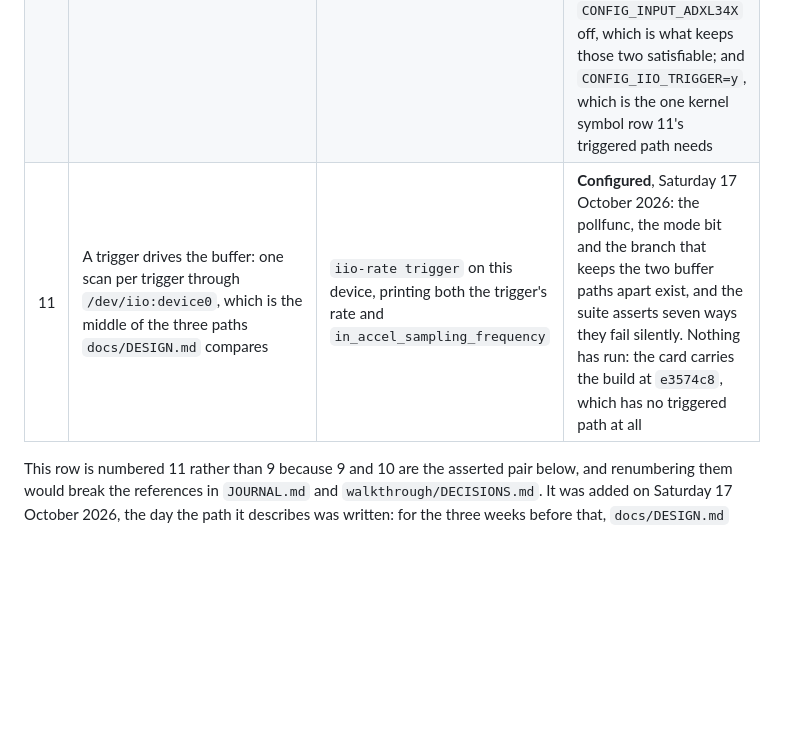
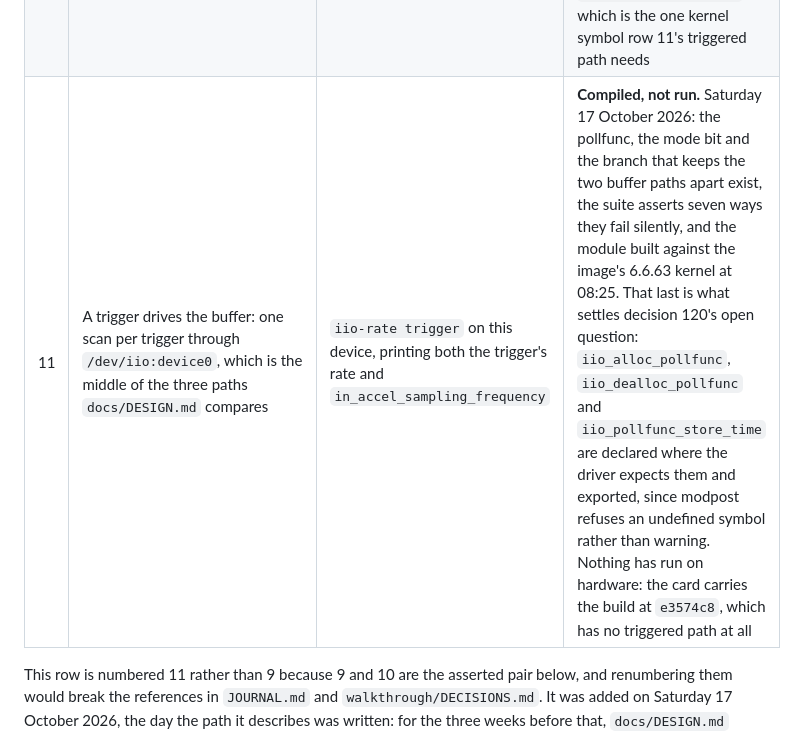
Before and after one commit to ambrosiobing/embedded-linux, a Markdown page: projects/05-iio-adxl345/README.md, the part around the change. GitHub-like rendering; blank space fills up the shorter version.

```diff
--- a/projects/05-iio-adxl345/README.md
+++ b/projects/05-iio-adxl345/README.md
@@ -128,7 +128,7 @@ means a board did.
 | 6 | Single tap, double tap and free fall arrive as IIO events rather than as an invention of this driver | `iio-events` output while the board is tapped | **Measured**, Friday 16 October 2026, twice. The second run is the one to read: with the registers put right and only single tap armed, 33 events in 20 seconds, in `docs/evidence/events-singletap-2026-10-16.csv`. The first run, `events-2026-10-16.csv`, carried two double taps and a free fall and was taken with the interrupt polarity inverted. This row read "Configured" for two weeks while the three events could not fire at all; journal sections 14, 17, 18 and 19 |
 | 7 | Swapping the compatible string in the overlay moves the same hardware onto mainline's driver, and the two agree | two `iio-rate` runs, one per driver, on the same board | **Not started**, and it is the criterion this project exists to make possible |
 | 8 | Every symbol in the fragment is real, and every one reaches the built `.config` | `./go ksym -f adxl345` before, `./go kconfig -f adxl345` after | **Measured**, Saturday 17 October 2026, both halves. `./go ksym` against the 6.6.63 tree, 20854 declarations indexed: every line of `bench.cfg` and `adxl345.cfg` names a symbol that exists, and three are promptless rather than the one this project had thought about. `./go kconfig` then read the `.config` the build wrote at 07:44 and found every option of both fragments present. `CONFIG_REGMAP_I2C=y` and `CONFIG_REGMAP_SPI=y`, so the two predictions are true in this image and are now evidence rather than reasoning; `CONFIG_ADXL345=m` beside the two bus modules; `CONFIG_INPUT_ADXL34X` off, which is what keeps those two satisfiable; and `CONFIG_IIO_TRIGGER=y`, which is the one kernel symbol row 11's triggered path needs |
-| 11 | A trigger drives the buffer: one scan per trigger through `/dev/iio:device0`, which is the middle of the three paths `docs/DESIGN.md` compares | `iio-rate trigger` on this device, printing both the trigger's rate and `in_accel_sampling_frequency` | **Configured**, Saturday 17 October 2026: the pollfunc, the mode bit and the branch that keeps the two buffer paths apart exist, and the suite asserts seven ways they fail silently. Nothing has run: the card carries the build at `e3574c8`, which has no triggered path at all |
+| 11 | A trigger drives the buffer: one scan per trigger through `/dev/iio:device0`, which is the middle of the three paths `docs/DESIGN.md` compares | `iio-rate trigger` on this device, printing both the trigger's rate and `in_accel_sampling_frequency` | **Compiled, not run.** Saturday 17 October 2026: the pollfunc, the mode bit and the branch that keeps the two buffer paths apart exist, the suite asserts seven ways they fail silently, and the module built against the image's 6.6.63 kernel at 08:25. That last is what settles decision 120's open question: `iio_alloc_pollfunc`, `iio_dealloc_pollfunc` and `iio_pollfunc_store_time` are declared where the driver expects them and exported, since modpost refuses an undefined symbol rather than warning. Nothing has run on hardware: the card carries the build at `e3574c8`, which has no triggered path at all |
 
 This row is numbered 11 rather than 9 because 9 and 10 are the asserted
 pair below, and renumbering them would break the references in
```
Also changed, not shown: projects/05-iio-adxl345/JOURNAL.md (+38 -0 lines).
